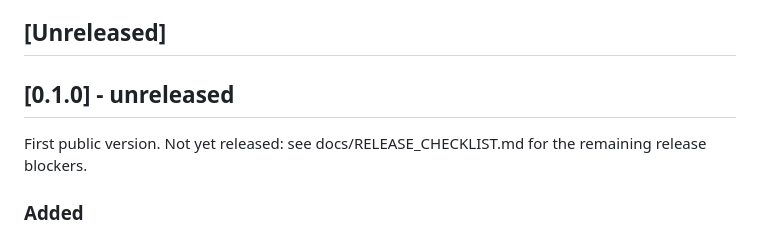
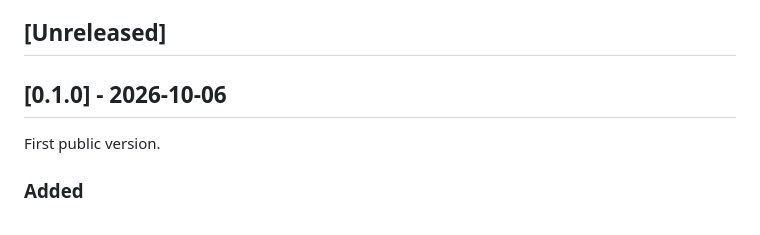
Before and after one commit to iamzayn19/kara, a Markdown page: CHANGELOG.md, the part around the change. Rendered like a GitHub page.

```diff
--- a/CHANGELOG.md
+++ b/CHANGELOG.md
@@ -6,10 +6,9 @@ All notable changes are documented here. The format follows
 
 ## [Unreleased]
 
-## [0.1.0] - unreleased
+## [0.1.0] - 2026-10-06
 
-First public version. Not yet released: see docs/RELEASE_CHECKLIST.md for the
-remaining release blockers.
+First public version.
 
 ### Added
 
```
Also changed, not shown: docs/RELEASE_CHECKLIST.md (+1 -1 lines).
